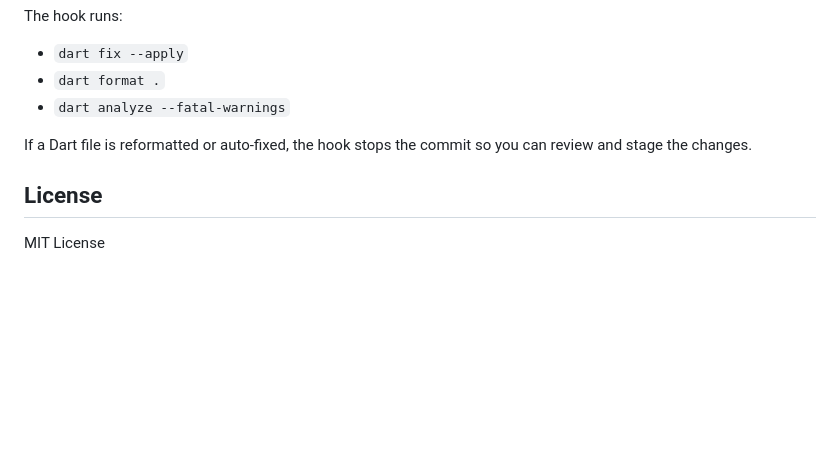
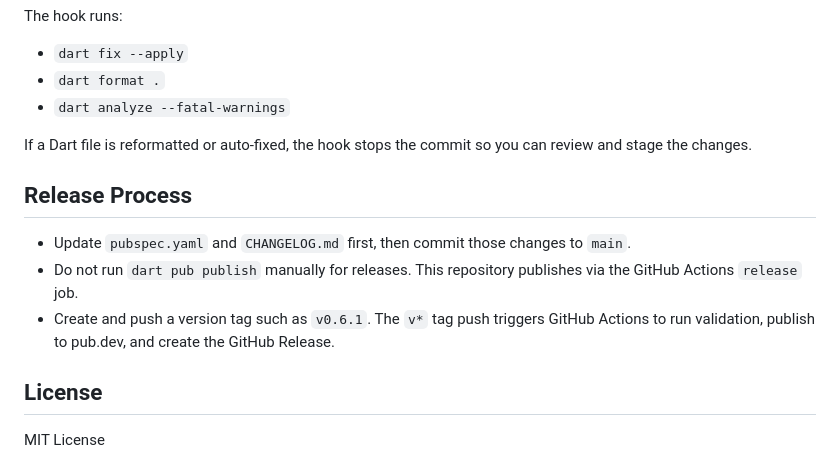
Before and after one commit to meibinlab/offline_web_proxy, a Markdown page: README.md, the part around the change. Drawn GitHub-style; blank space fills up the shorter version.

```diff
--- a/README.md
+++ b/README.md
@@ -345,6 +345,12 @@ The hook runs:
 
 If a Dart file is reformatted or auto-fixed, the hook stops the commit so you can review and stage the changes.
 
+## Release Process
+
+- Update `pubspec.yaml` and `CHANGELOG.md` first, then commit those changes to `main`.
+- Do not run `dart pub publish` manually for releases. This repository publishes via the GitHub Actions `release` job.
+- Create and push a version tag such as `v0.6.1`. The `v*` tag push triggers GitHub Actions to run validation, publish to pub.dev, and create the GitHub Release.
+
 ## License
 
 MIT License
```
Also changed, not shown: README.ja.md (+6 -0 lines).
